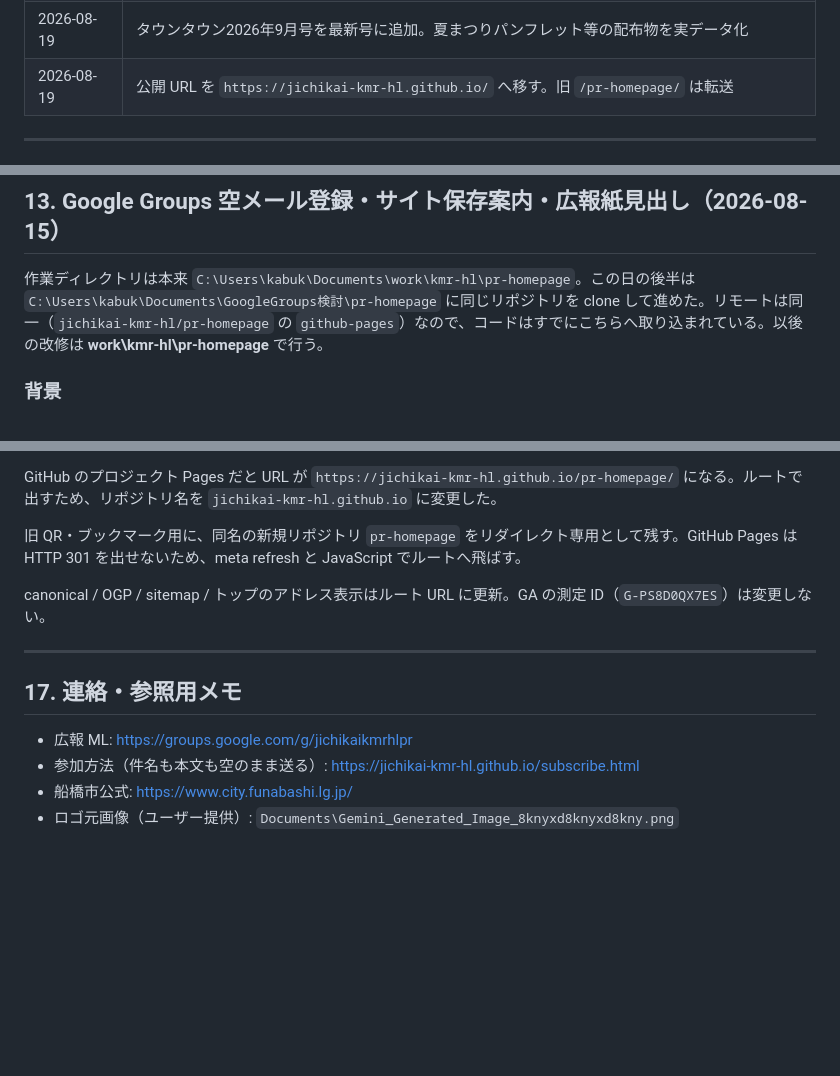
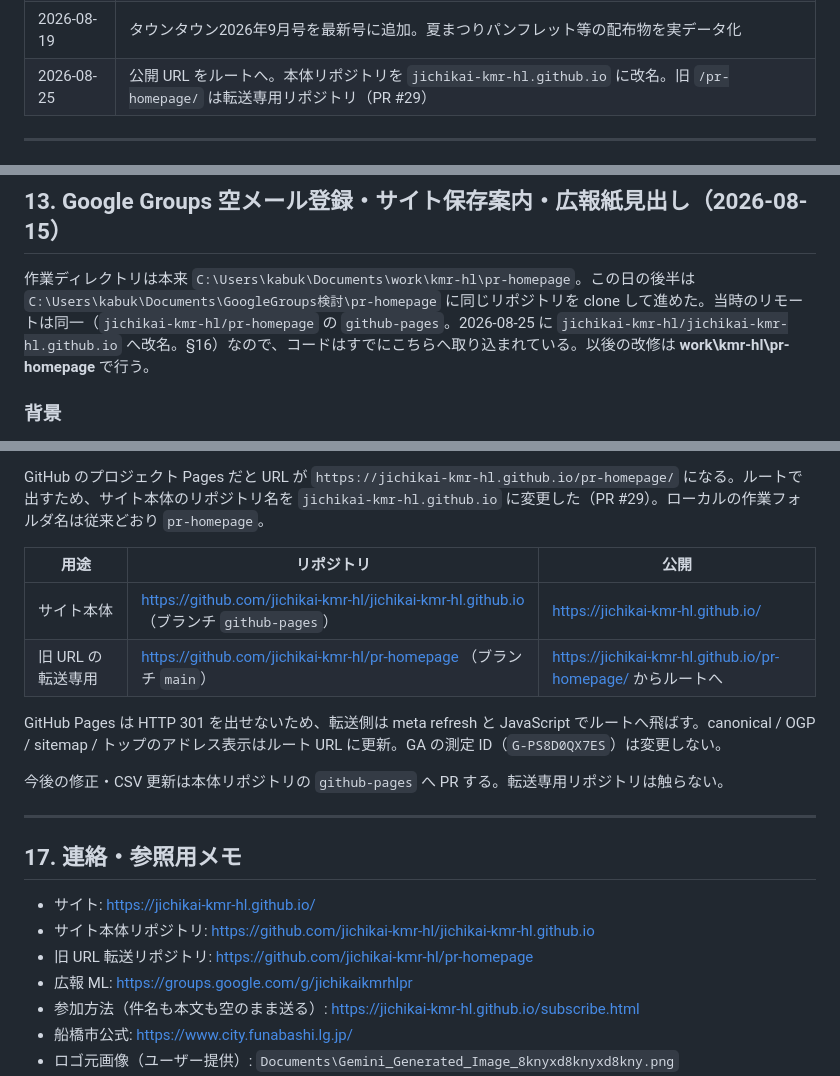
Before and after one commit to jichikai-kmr-hl/jichikai-kmr-hl.github.io, a Markdown page: 作成記録.md, 3 parts joined by grey strips. Drawn GitHub-style; blank space fills up the shorter version.

```diff
--- a/作成記録.md
+++ b/作成記録.md
@@ -330,7 +330,7 @@ Start-Process "C:\Users\kabuk\Documents\work\kmr-hl\pr-homepage\index.html"
 | 2026-08-16 | 広報ML案内をやさしい言い回しに変更。登録・解除にアドレスのコピーボタン（PR #25） |
 | 2026-08-16 | トップ歓迎文を「小室ハイランド自治会広報ホームページ」に合わせて修正（PR #25） |
 | 2026-08-19 | タウンタウン2026年9月号を最新号に追加。夏まつりパンフレット等の配布物を実データ化 |
-| 2026-08-19 | 公開 URL を `https://jichikai-kmr-hl.github.io/` へ移す。旧 `/pr-homepage/` は転送 |
+| 2026-08-25 | 公開 URL をルートへ。本体リポジトリを `jichikai-kmr-hl.github.io` に改名。旧 `/pr-homepage/` は転送専用リポジトリ（PR #29） |
 
 ---
 
@@ -411,7 +411,7 @@ Playwright（インストール済み Chrome）でローカルサーバを開き
 
 ## 13. Google Groups 空メール登録・サイト保存案内・広報紙見出し（2026-08-15）
 
-作業ディレクトリは本来 `C:\Users\kabuk\Documents\work\kmr-hl\pr-homepage`。この日の後半は `C:\Users\kabuk\Documents\GoogleGroups検討\pr-homepage` に同じリポジトリを clone して進めた。リモートは同一（`jichikai-kmr-hl/pr-homepage` の `github-pages`）なので、コードはすでにこちらへ取り込まれている。以後の改修は **work\\kmr-hl\\pr-homepage** で行う。
+作業ディレクトリは本来 `C:\Users\kabuk\Documents\work\kmr-hl\pr-homepage`。この日の後半は `C:\Users\kabuk\Documents\GoogleGroups検討\pr-homepage` に同じリポジトリを clone して進めた。当時のリモートは同一（`jichikai-kmr-hl/pr-homepage` の `github-pages`。2026-08-25 に `jichikai-kmr-hl/jichikai-kmr-hl.github.io` へ改名。§16）なので、コードはすでにこちらへ取り込まれている。以後の改修は **work\\kmr-hl\\pr-homepage** で行う。
 
 ### 背景
 
@@ -552,14 +552,22 @@ PR: #12（ページ追加）／#13（返信する案内）／#14（肝の強調
 
-GitHub のプロジェクト Pages だと URL が `https://jichikai-kmr-hl.github.io/pr-homepage/` になる。ルートで出すため、リポジトリ名を `jichikai-kmr-hl.github.io` に変更した。
+GitHub のプロジェクト Pages だと URL が `https://jichikai-kmr-hl.github.io/pr-homepage/` になる。ルートで出すため、サイト本体のリポジトリ名を `jichikai-kmr-hl.github.io` に変更した（PR #29）。ローカルの作業フォルダ名は従来どおり `pr-homepage`。
 
-旧 QR・ブックマーク用に、同名の新規リポジトリ `pr-homepage` をリダイレクト専用として残す。GitHub Pages は HTTP 301 を出せないため、meta refresh と JavaScript でルートへ飛ばす。
+| 用途 | リポジトリ | 公開 |
+|------|------------|------|
+| サイト本体 | https://github.com/jichikai-kmr-hl/jichikai-kmr-hl.github.io （ブランチ `github-pages`） | https://jichikai-kmr-hl.github.io/ |
+| 旧 URL の転送専用 | https://github.com/jichikai-kmr-hl/pr-homepage （ブランチ `main`） | https://jichikai-kmr-hl.github.io/pr-homepage/ からルートへ |
 
-canonical / OGP / sitemap / トップのアドレス表示はルート URL に更新。GA の測定 ID（`G-PS8D0QX7ES`）は変更しない。
+GitHub Pages は HTTP 301 を出せないため、転送側は meta refresh と JavaScript でルートへ飛ばす。canonical / OGP / sitemap / トップのアドレス表示はルート URL に更新。GA の測定 ID（`G-PS8D0QX7ES`）は変更しない。
+
+今後の修正・CSV 更新は本体リポジトリの `github-pages` へ PR する。転送専用リポジトリは触らない。
 
 ---
 
 ## 17. 連絡・参照用メモ
 
+- サイト: https://jichikai-kmr-hl.github.io/
+- サイト本体リポジトリ: https://github.com/jichikai-kmr-hl/jichikai-kmr-hl.github.io
+- 旧 URL 転送リポジトリ: https://github.com/jichikai-kmr-hl/pr-homepage
 - 広報 ML: https://groups.google.com/g/jichikaikmrhlpr
 - 参加方法（件名も本文も空のまま送る）: https://jichikai-kmr-hl.github.io/subscribe.html
 - 船橋市公式: https://www.city.funabashi.lg.jp/
```
Also changed, not shown: other parts of 作成記録.md (+1 -1 lines), README.md (+12 -5 lines), data/README.md (+1 -1 lines).
